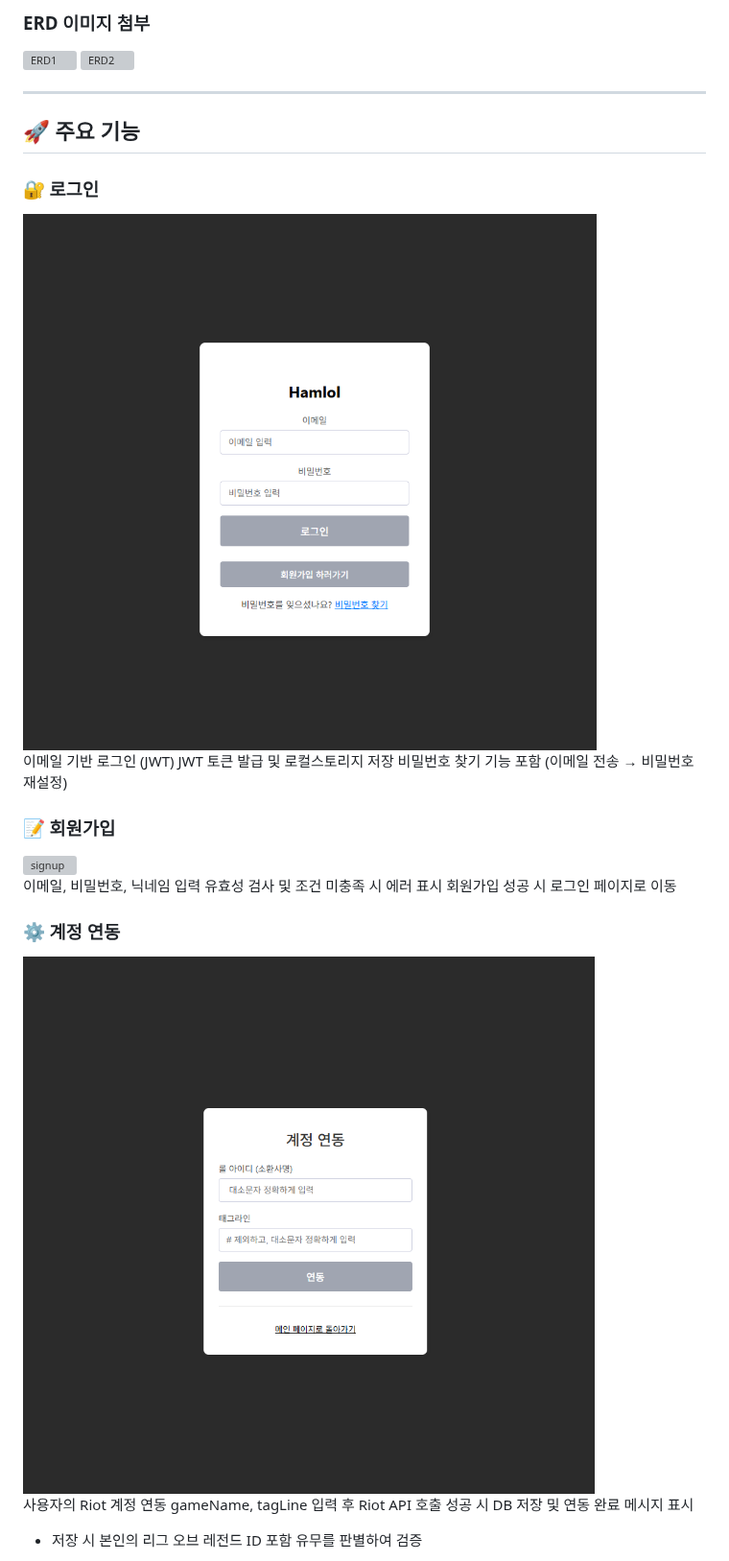
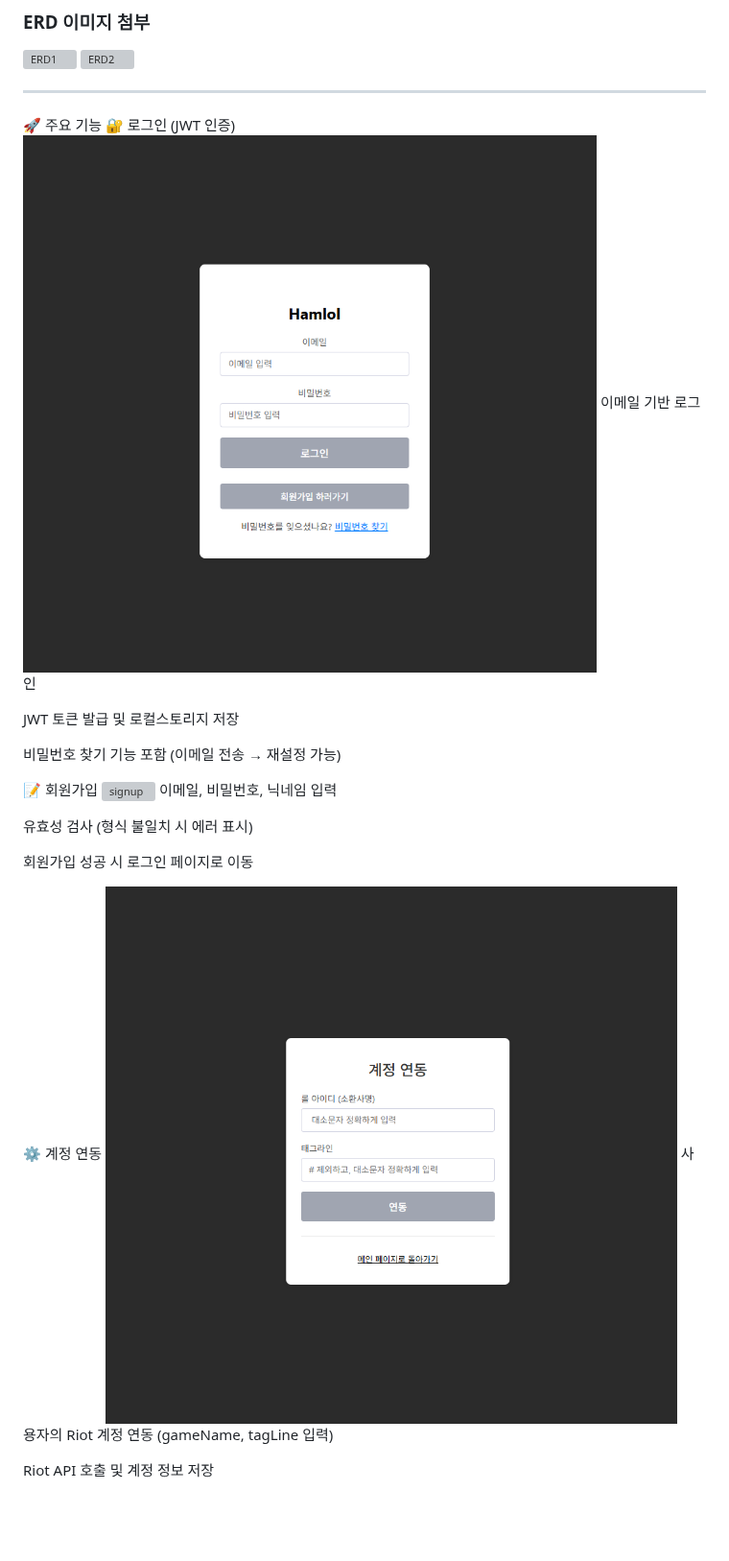
Before and after one commit to leechanghoon00/hamlol, a Markdown page: README.md, the part around one of its changes. Shown at 96% size. Drawn GitHub-style; blank space fills up the shorter version; grey boxes are pictures that could not be loaded.

```diff
--- a/README.md
+++ b/README.md
@@ -152,27 +152,26 @@ Riot API의 MatchDto → InfoDto → ParticipantDto / TeamDto 를 기준으로
 
 
 
-## 🚀 주요 기능
+🚀 주요 기능
+🔐 로그인 (JWT 인증)
+<img src="frontend/images/hamlol/login.png" width="700" alt="login" />
+이메일 기반 로그인
 
-### 🔐 로그인
-<img src="frontend/images/hamlol/login.png" width="700" alt="login" />
+JWT 토큰 발급 및 로컬스토리지 저장
 
-이메일 기반 로그인 (JWT)
-JWT 토큰 발급 및 로컬스토리지 저장
-비밀번호 찾기 기능 포함 (이메일 전송 → 비밀번호 재설정)
+비밀번호 찾기 기능 포함 (이메일 전송 → 재설정 가능)
 
-### 📝 회원가입
+📝 회원가입
 <img src="frontend/images/hamlol/signup.png" width="700" alt="signup" />
+이메일, 비밀번호, 닉네임 입력
 
-이메일, 비밀번호, 닉네임 입력
-유효성 검사 및 조건 미충족 시 에러 표시
+유효성 검사 (형식 불일치 시 에러 표시)
+
 회원가입 성공 시 로그인 페이지로 이동
 
-### ⚙️ 계정 연동
+⚙️ 계정 연동
 <img src="frontend/images/hamlol/account.png" width="700" alt="account" />
+사용자의 Riot 계정 연동 (gameName, tagLine 입력)
 
-사용자의 Riot 계정 연동
-gameName, tagLine 입력 후 Riot API 호출
-성공 시 DB 저장 및 연동 완료 메시지 표시
-* 저장 시 본인의 리그 오브 레전드 ID 포함 유무를 판별하여 검증
+Riot API 호출 및 계정 정보 저장
 
```
Also changed, not shown: other parts of README.md (+27 -22 lines).
